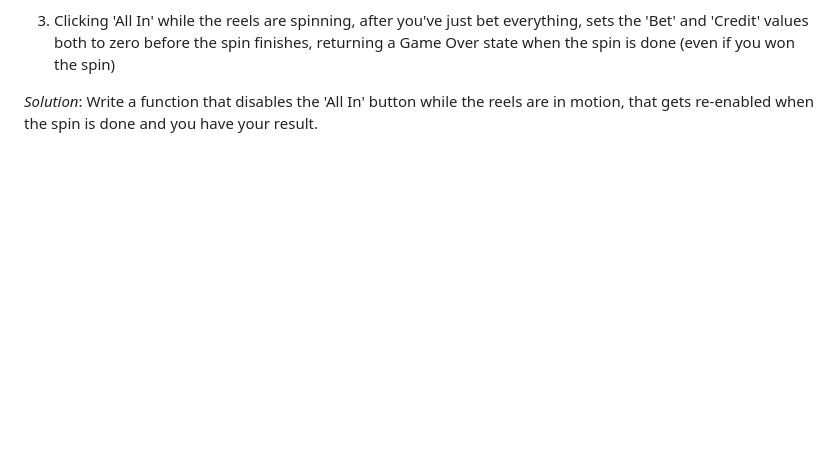
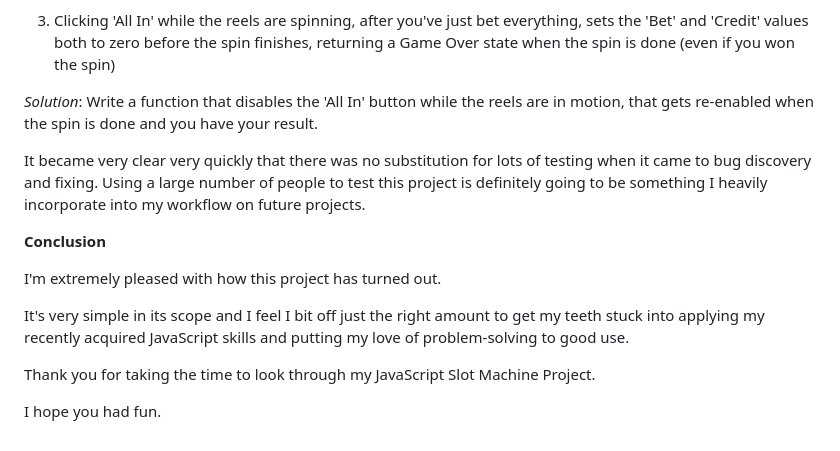
Before and after one commit to l3wk3m/slotmachine, a Markdown page: README.md, the part around the change printed below. Rendered like a GitHub page; blank space fills up the shorter version.

```diff
--- a/README.md
+++ b/README.md
@@ -91,3 +144,15 @@ This was everything I had accounted for and the version I deployed worked to the
 3. Clicking 'All In' while the reels are spinning, after you've just bet everything, sets the 'Bet' and 'Credit' values both to zero before the spin finishes, returning a Game Over state when the spin is done (even if you won the spin)
 
 *Solution*: Write a function that disables the 'All In' button while the reels are in motion, that gets re-enabled when the spin is done and you have your result.
+
+It became very clear very quickly that there was no substitution for lots of testing when it came to bug discovery and fixing. Using a large number of people to test this project is definitely going to be something I heavily incorporate into my workflow on future projects.
+
+**Conclusion**
+
+I'm extremely pleased with how this project has turned out.
+
+It's very simple in its scope and I feel I bit off just the right amount to get my teeth stuck into applying my recently acquired JavaScript skills and putting my love of problem-solving to good use.
+
+Thank you for taking the time to look through my JavaScript Slot Machine Project.
+
+I hope you had fun.
```
Also changed, not shown: other parts of README.md (+66 -13 lines).
